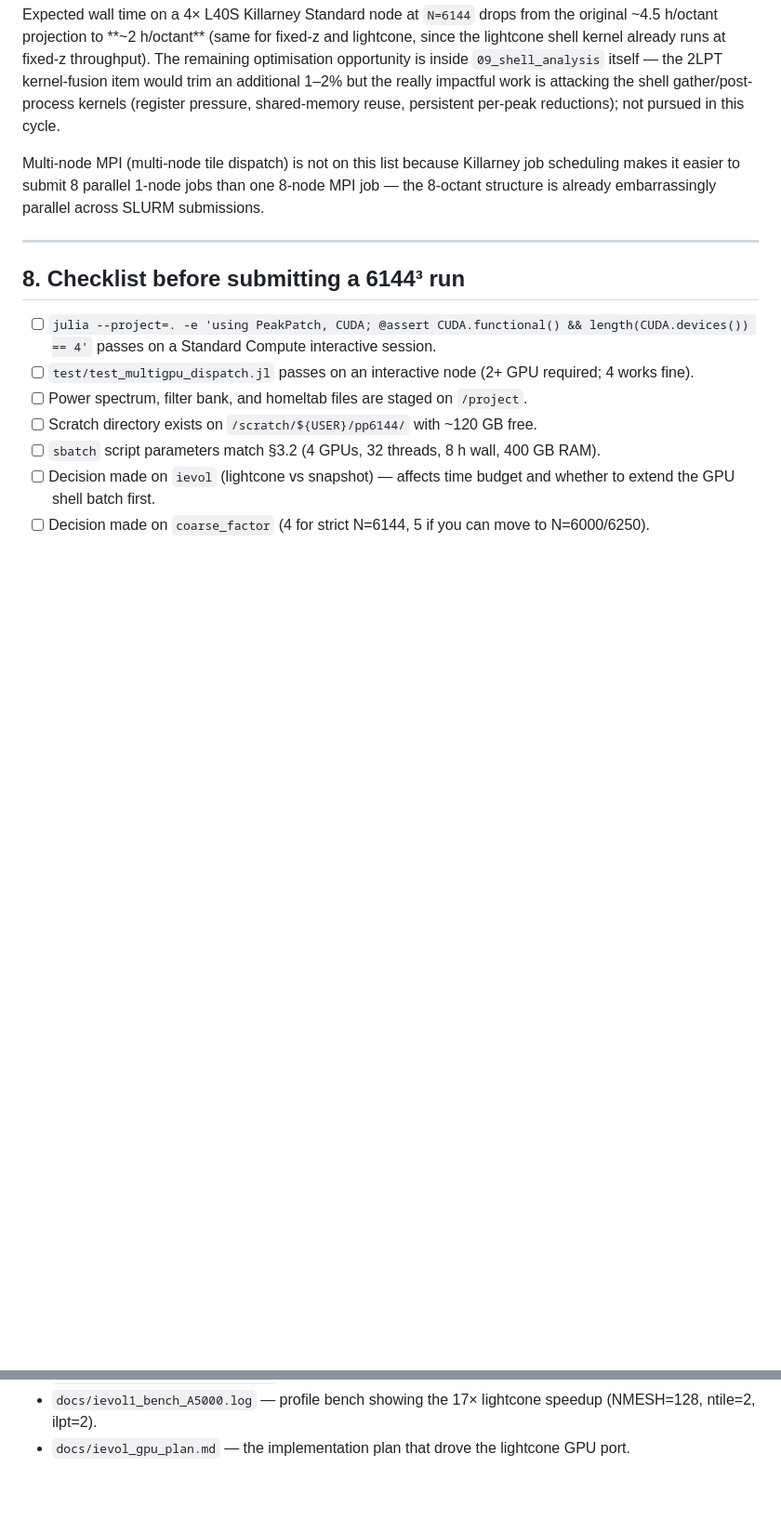
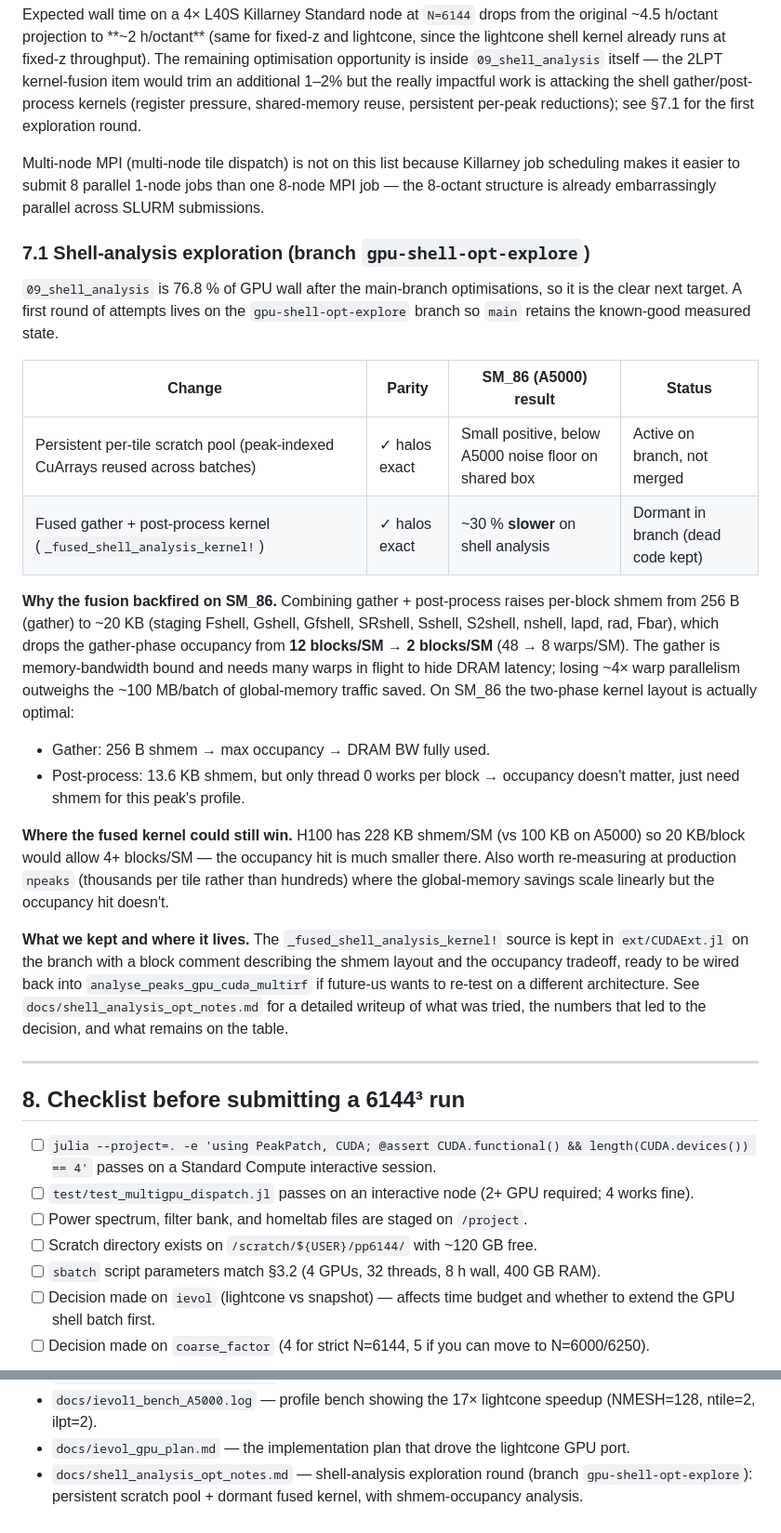
Before and after one commit to guanyilun/PeakPatch.jl, a Markdown page: docs/killarney_deployment.md, 2 parts joined by grey strips. Shown at 93% size. Drawn GitHub-style; blank space fills up the shorter version.

```diff
--- a/docs/killarney_deployment.md
+++ b/docs/killarney_deployment.md
@@ -413,12 +413,52 @@ opportunity is inside `09_shell_analysis` itself — the 2LPT
 kernel-fusion item would trim an additional 1–2% but the really
 impactful work is attacking the shell gather/post-process kernels
 (register pressure, shared-memory reuse, persistent per-peak
-reductions); not pursued in this cycle.
+reductions); see §7.1 for the first exploration round.
 
 Multi-node MPI (multi-node tile dispatch) is not on this list because
 Killarney job scheduling makes it easier to submit 8 parallel 1-node
 jobs than one 8-node MPI job — the 8-octant structure is already
 embarrassingly parallel across SLURM submissions.
+
+### 7.1 Shell-analysis exploration (branch `gpu-shell-opt-explore`)
+
+`09_shell_analysis` is 76.8 % of GPU wall after the main-branch
+optimisations, so it is the clear next target. A first round of
+attempts lives on the `gpu-shell-opt-explore` branch so `main`
+retains the known-good measured state.
+
+| Change | Parity | SM_86 (A5000) result | Status |
+|---|---|---|---|
+| Persistent per-tile scratch pool (peak-indexed CuArrays reused across batches) | ✓ halos exact | Small positive, below A5000 noise floor on shared box | Active on branch, not merged |
+| Fused gather + post-process kernel (`_fused_shell_analysis_kernel!`) | ✓ halos exact | ~30 % **slower** on shell analysis | Dormant in branch (dead code kept) |
+
+**Why the fusion backfired on SM_86.** Combining gather + post-process
+raises per-block shmem from 256 B (gather) to ~20 KB (staging Fshell,
+Gshell, Gfshell, SRshell, Sshell, S2shell, nshell, lapd, rad, Fbar),
+which drops the gather-phase occupancy from **12 blocks/SM → 2
+blocks/SM** (48 → 8 warps/SM). The gather is memory-bandwidth bound
+and needs many warps in flight to hide DRAM latency; losing ~4× warp
+parallelism outweighs the ~100 MB/batch of global-memory traffic
+saved. On SM_86 the two-phase kernel layout is actually optimal:
+
+- Gather: 256 B shmem → max occupancy → DRAM BW fully used.
+- Post-process: 13.6 KB shmem, but only thread 0 works per block →
+  occupancy doesn't matter, just need shmem for this peak's profile.
+
+**Where the fused kernel could still win.** H100 has 228 KB shmem/SM
+(vs 100 KB on A5000) so 20 KB/block would allow 4+ blocks/SM — the
+occupancy hit is much smaller there. Also worth re-measuring at
+production `npeaks` (thousands per tile rather than hundreds) where
+the global-memory savings scale linearly but the occupancy hit doesn't.
+
+**What we kept and where it lives.** The `_fused_shell_analysis_kernel!`
+source is kept in `ext/CUDAExt.jl` on the branch with a block comment
+describing the shmem layout and the occupancy tradeoff, ready to be
+wired back into `analyse_peaks_gpu_cuda_multirf` if future-us wants
+to re-test on a different architecture. See
+`docs/shell_analysis_opt_notes.md` for a detailed writeup of what
+was tried, the numbers that led to the decision, and what remains
+on the table.
 
 ---
 
@@ -448,3 +488,4 @@ embarrassingly parallel across SLURM submissions.
 - `test/test_multigpu_dispatch.jl` — multi-GPU dispatcher parity vs single-GPU.
 - `docs/ievol1_bench_A5000.log` — profile bench showing the 17× lightcone speedup (NMESH=128, ntile=2, ilpt=2).
 - `docs/ievol_gpu_plan.md` — the implementation plan that drove the lightcone GPU port.
+- `docs/shell_analysis_opt_notes.md` — shell-analysis exploration round (branch `gpu-shell-opt-explore`): persistent scratch pool + dormant fused kernel, with shmem-occupancy analysis.
```
Also changed, not shown: docs/shell_analysis_opt_notes.md (added, +193 -0 lines).
